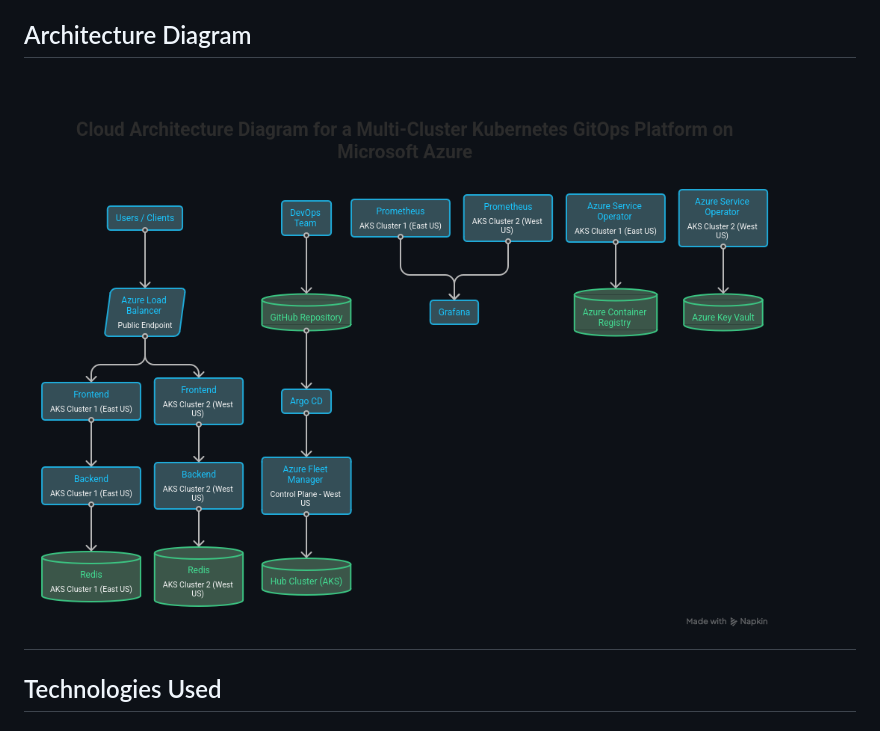
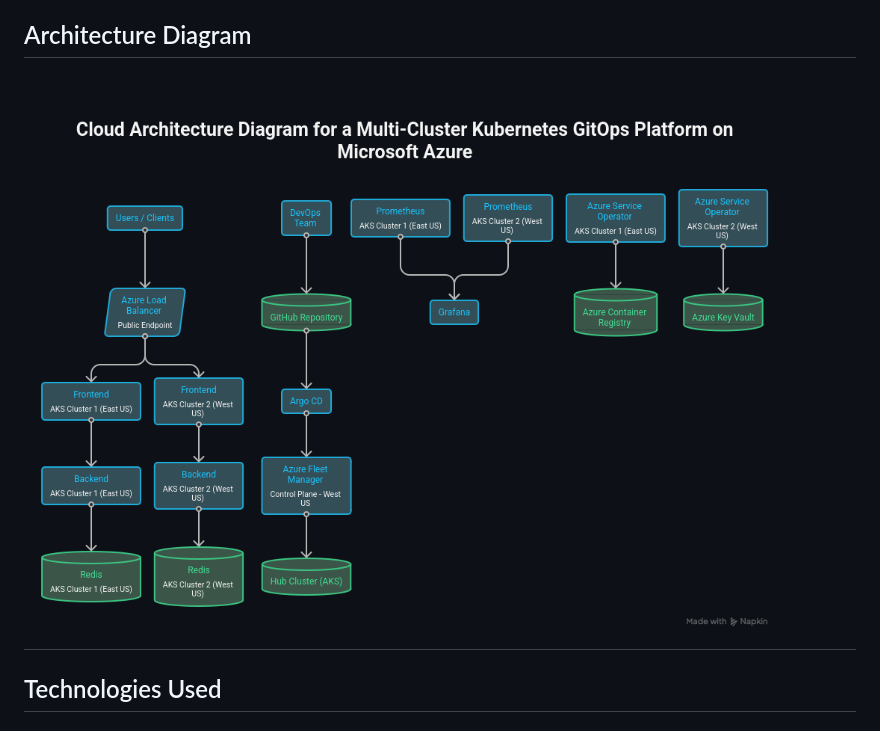
Before and after one commit to Antriksh1984/multi-cluster-kubernetes-fleet-management, a Markdown page: README.md, the part around the change. Rendered like a GitHub page; pictures changed too: docs/architecture2.png (added).

Commit message:
diag

```diff
--- a/README.md
+++ b/README.md
@@ -30,7 +30,7 @@ The architecture consists of the following layers:
 
 ## Architecture Diagram
 
-![Architecture Diagram](docs/architecture.png)
+![Architecture Diagram](docs/architecture2.png)
 ---
 
 ## Technologies Used
```
